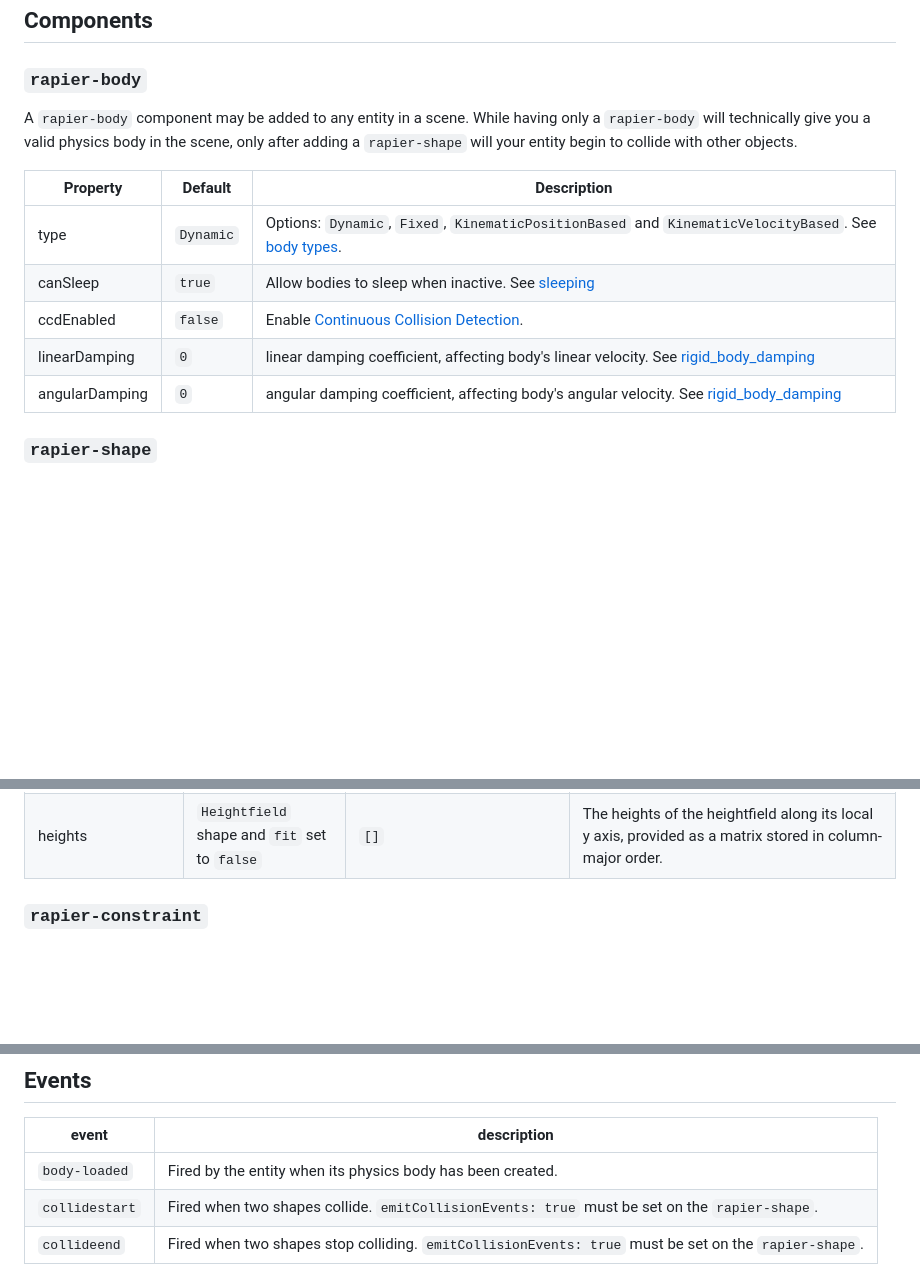
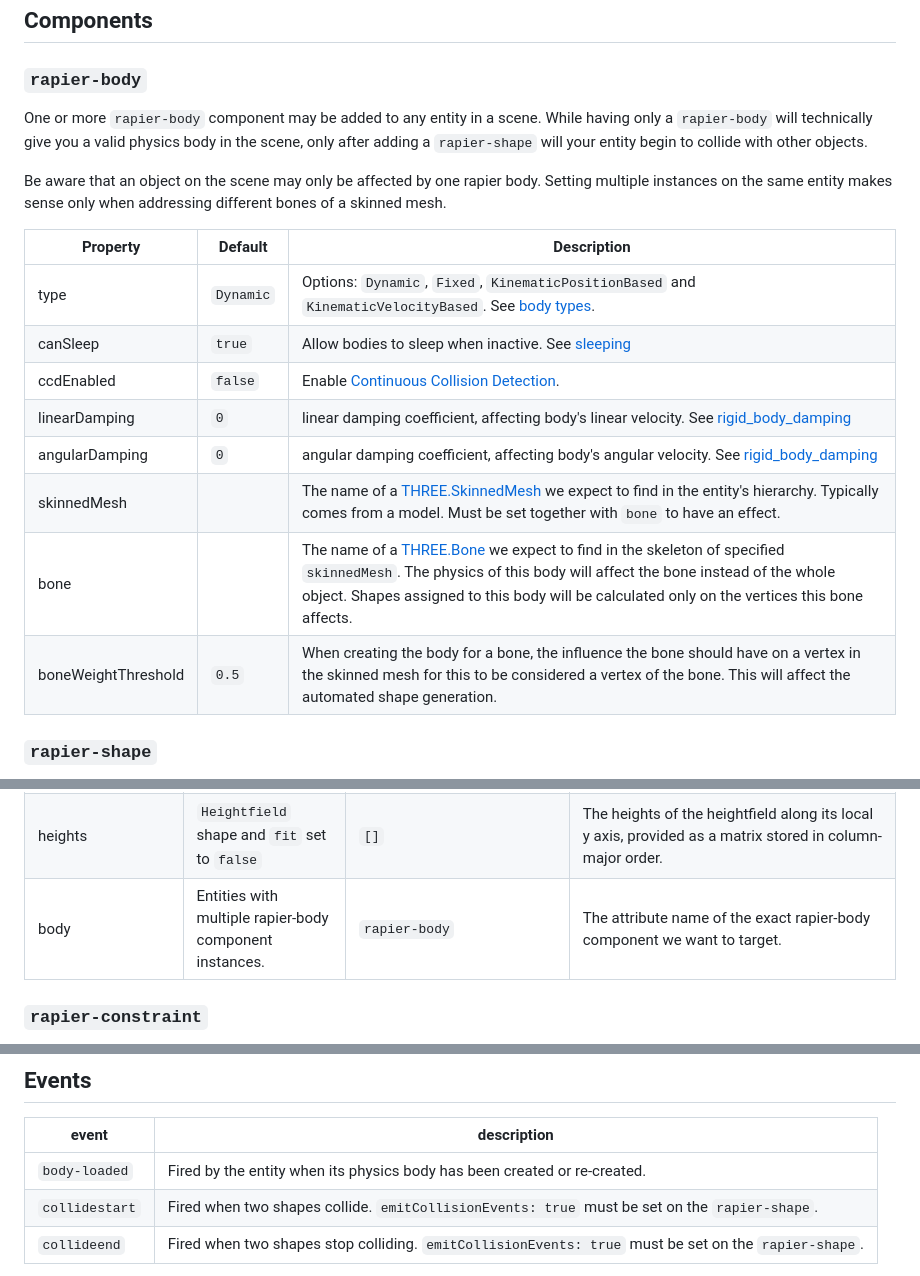
Before and after one commit to Elettrotecnica/aframe-rapier-physics, a Markdown page: docs/README.md, 3 parts joined by grey strips. GitHub-like rendering; blank space fills up the shorter version.

Commit message:
Update documentation

```diff
--- a/docs/README.md
+++ b/docs/README.md
@@ -132,10 +132,14 @@ scene. A couple of options can be set to customize your simulation:
 
 ### `rapier-body`
 
-A `rapier-body` component may be added to any entity in a
+One or more `rapier-body` component may be added to any entity in a
 scene. While having only a `rapier-body` will technically give you a
 valid physics body in the scene, only after adding a `rapier-shape`
 will your entity begin to collide with other objects.
+
+Be aware that an object on the scene may only be affected by one
+rapier body. Setting multiple instances on the same entity makes sense
+only when addressing different bones of a skinned mesh.
 
 | Property   | Default   | Description                                                  |
 | -----------| ----------| ------------------------------------------------------------ |
@@ -144,6 +148,9 @@ will your entity begin to collide with other objects.
 | ccdEnabled | `false`   | Enable [Continuous Collision Detection](https://rapier.rs/docs/user_guides/javascript/advanced_collision_detection/#continuous-collision-detection). |
 | linearDamping  | `0`   | linear damping coefficient, affecting body's linear velocity. See [rigid_body_damping](https://rapier.rs/docs/user_guides/javascript/rigid_body_damping/) |
 | angularDamping | `0`   | angular damping coefficient, affecting body's angular velocity. See [rigid_body_damping](https://rapier.rs/docs/user_guides/javascript/rigid_body_damping/) |
+| skinnedMesh |   | The name of a [THREE.SkinnedMesh](https://threejs.org/docs/#SkinnedMesh) we expect to find in the entity's hierarchy. Typically comes from a model. Must be set together with `bone` to have an effect. |
+| bone |   | The name of a [THREE.Bone](https://threejs.org/docs/#Bone) we expect to find in the skeleton of specified `skinnedMesh`. The physics of this body will affect the bone instead of the whole object. Shapes assigned to this body will be calculated only on the vertices this bone affects. |
+| boneWeightThreshold | `0.5` | When creating the body for a bone, the influence the bone should have on a vertex in the skinned mesh for this to be considered a vertex of the bone. This will affect the automated shape generation. |
 
 ### `rapier-shape`
 
@@ -180,6 +187,7 @@ specify one manually.
 | widthSegments | `Heightfield` shape and `fit` set to `false` | `2` | The number of horizontal segments for the Heightfield. `2` is the minimum required by Rapier and corresponds to `1` in three.js logics. |
 | heightFieldScale | `Heightfield` shape and `fit: false` | `1 1 1` | The scale applied to the heightfield shape. This is not the same as the displacementScale, as it is used to control the size of the shape for all three dimensions. |
 | heights | `Heightfield` shape and `fit` set to `false`| `[]` | The heights of the heightfield along its local y axis, provided as a matrix stored in column-major order. |
+| body | Entities with multiple rapier-body component instances. | `rapier-body` | The attribute name of the exact rapier-body component we want to target. |
 
 
 ### `rapier-constraint`
@@ -224,7 +233,7 @@ The full API documentation for JavaScript 3D is available [here](https://rapier.
 
 | event         | description                                                                                         |
 | ------------- | --------------------------------------------------------------------------------------------------- |
-| `body-loaded` | Fired by the entity when its physics body has been created.                                         |
+| `body-loaded` | Fired by the entity when its physics body has been created or re-created.                                         |
 | `collidestart`     | Fired when two shapes collide. `emitCollisionEvents: true` must be set on the `rapier-shape`.          |
 | `collideend` | Fired when two shapes stop colliding. `emitCollisionEvents: true` must be set on the `rapier-shape`.   |
 
```
Also changed, not shown: other parts of docs/README.md (+1 -0 lines).
